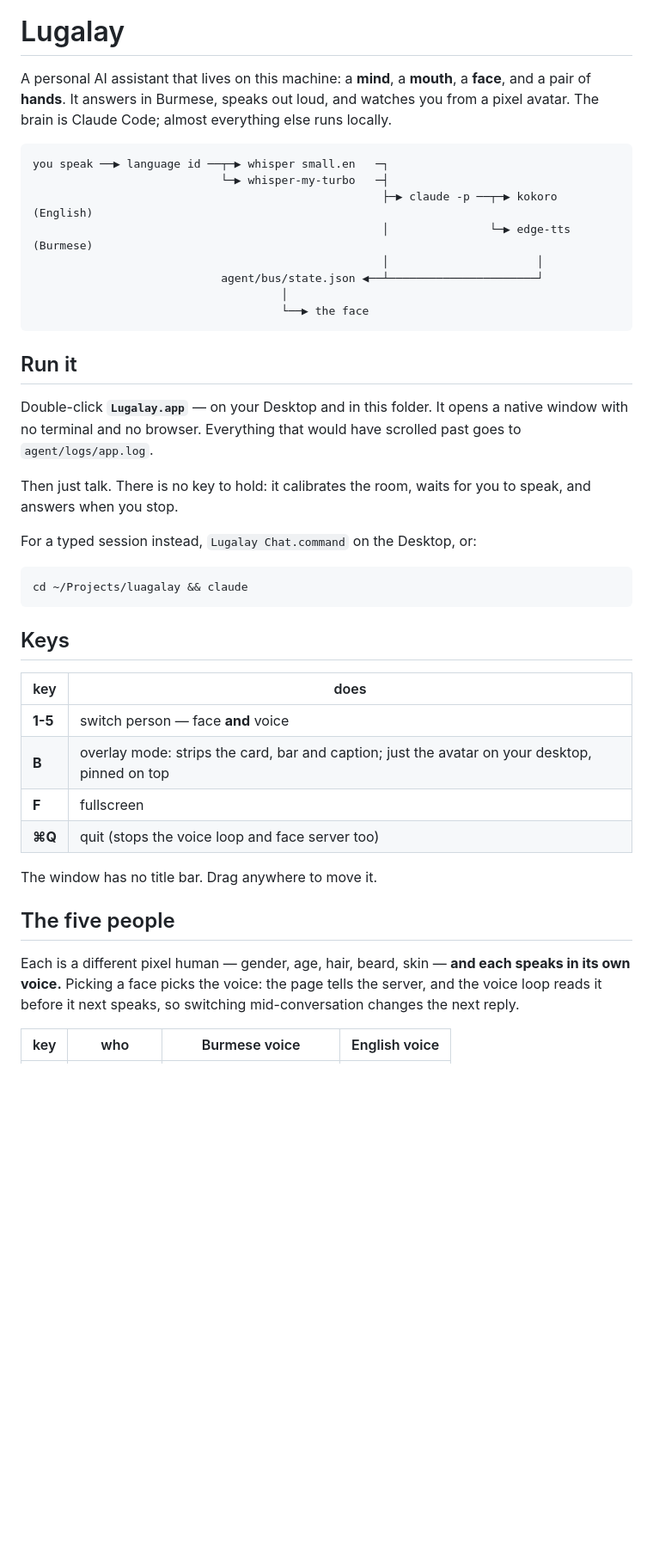
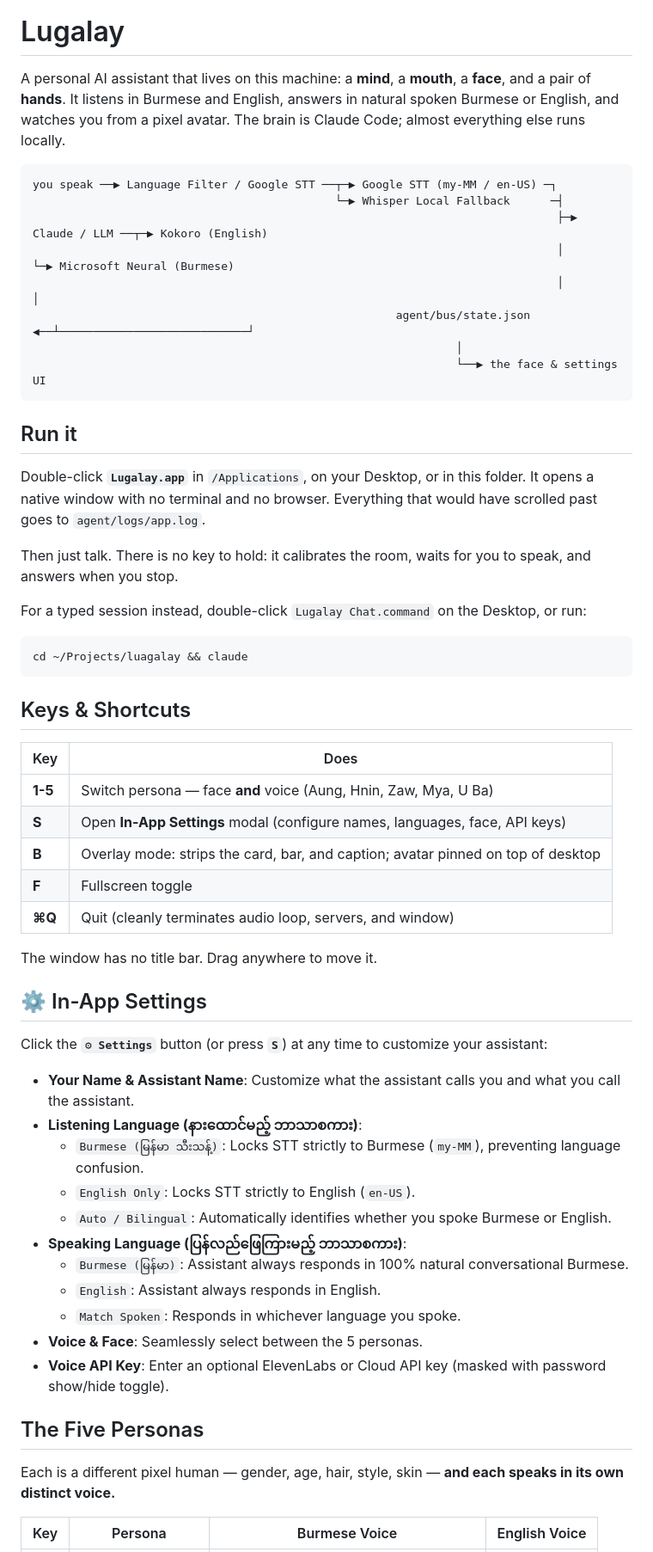
Before and after one commit to burmeseitman/lugalay, a Markdown page: README.md, the part around one of its changes. Shown at 86% size. Drawn GitHub-style; blank space fills up the shorter version.

````diff
--- a/README.md
+++ b/README.md
@@ -5,53 +5,62 @@
 # Lugalay
 
 A personal AI assistant that lives on this machine: a **mind**, a **mouth**, a
-**face**, and a pair of **hands**. It answers in Burmese, speaks out loud, and
-watches you from a pixel avatar. The brain is Claude Code; almost everything
-else runs locally.
+**face**, and a pair of **hands**. It listens in Burmese and English, answers in natural spoken Burmese or English, and watches you from a pixel avatar. The brain is Claude Code; almost everything else runs locally.
 
 ```
-you speak ──▶ language id ──┬─▶ whisper small.en   ─┐
-                            └─▶ whisper-my-turbo   ─┤
-                                                    ├─▶ claude -p ──┬─▶ kokoro   (English)
-                                                    │               └─▶ edge-tts (Burmese)
-                                                    │                      │
-                            agent/bus/state.json ◀──┴──────────────────────┘
-                                     │
-                                     └──▶ the face
+you speak ──▶ Language Filter / Google STT ──┬─▶ Google STT (my-MM / en-US) ─┐
+                                             └─▶ Whisper Local Fallback      ─┤
+                                                                              ├─▶ Claude / LLM ──┬─▶ Kokoro (English)
+                                                                              │                  └─▶ Microsoft Neural (Burmese)
+                                                                              │                            │
+                                                      agent/bus/state.json ◀──┴────────────────────────────┘
+                                                               │
+                                                               └──▶ the face & settings UI
 ```
 
 ## Run it
 
-Double-click **`Lugalay.app`** — on your Desktop and in this folder. It opens a
-native window with no terminal and no browser. Everything that would have
-scrolled past goes to `agent/logs/app.log`.
+Double-click **`Lugalay.app`** in `/Applications`, on your Desktop, or in this folder. It opens a native window with no terminal and no browser. Everything that would have scrolled past goes to `agent/logs/app.log`.
 
-Then just talk. There is no key to hold: it calibrates the room, waits for you
-to speak, and answers when you stop.
+Then just talk. There is no key to hold: it calibrates the room, waits for you to speak, and answers when you stop.
 
-For a typed session instead, `Lugalay Chat.command` on the Desktop, or:
+For a typed session instead, double-click `Lugalay Chat.command` on the Desktop, or run:
 
 ```bash
 cd ~/Projects/luagalay && claude
 ```
 
-## Keys
+## Keys & Shortcuts
 
-| key | does |
+| Key | Does |
 |---|---|
-| **1-5** | switch person — face **and** voice |
-| **B** | overlay mode: strips the card, bar and caption; just the avatar on your desktop, pinned on top |
-| **F** | fullscreen |
-| **⌘Q** | quit (stops the voice loop and face server too) |
+| **1-5** | Switch persona — face **and** voice (Aung, Hnin, Zaw, Mya, U Ba) |
+| **S** | Open **In-App Settings** modal (configure names, languages, face, API keys) |
+| **B** | Overlay mode: strips the card, bar, and caption; avatar pinned on top of desktop |
+| **F** | Fullscreen toggle |
+| **⌘Q** | Quit (cleanly terminates audio loop, servers, and window) |
 
 The window has no title bar. Drag anywhere to move it.
 
-## The five people
+## ⚙️ In-App Settings
 
-Each is a different pixel human — gender, age, hair, beard, skin — **and each
-speaks in its own voice.** Picking a face picks the voice: the page tells the
-server, and the voice loop reads it before it next speaks, so switching
-mid-conversation changes the next reply.
+Click the **`⚙ Settings`** button (or press **`S`**) at any time to customize your assistant:
 
-| key | who | Burmese voice | English voice |
+* **Your Name & Assistant Name**: Customize what the assistant calls you and what you call the assistant.
+* **Listening Language (နားထောင်မည့် ဘာသာစကား)**:
+  * `Burmese (မြန်မာ သီးသန့်)`: Locks STT strictly to Burmese (`my-MM`), preventing language confusion.
+  * `English Only`: Locks STT strictly to English (`en-US`).
+  * `Auto / Bilingual`: Automatically identifies whether you spoke Burmese or English.
+* **Speaking Language (ပြန်လည်ဖြေကြားမည့် ဘာသာစကား)**:
+  * `Burmese (မြန်မာ)`: Assistant always responds in 100% natural conversational Burmese.
+  * `English`: Assistant always responds in English.
+  * `Match Spoken`: Responds in whichever language you spoke.
+* **Voice & Face**: Seamlessly select between the 5 personas.
+* **Voice API Key**: Enter an optional ElevenLabs or Cloud API key (masked with password show/hide toggle).
+
+## The Five Personas
+
+Each is a different pixel human — gender, age, hair, style, skin — **and each speaks in its own distinct voice.**
+
+| Key | Persona | Burmese Voice | English Voice |
 |---|---|---|---|
````
Also changed, not shown: other parts of README.md (+56 -180 lines).
